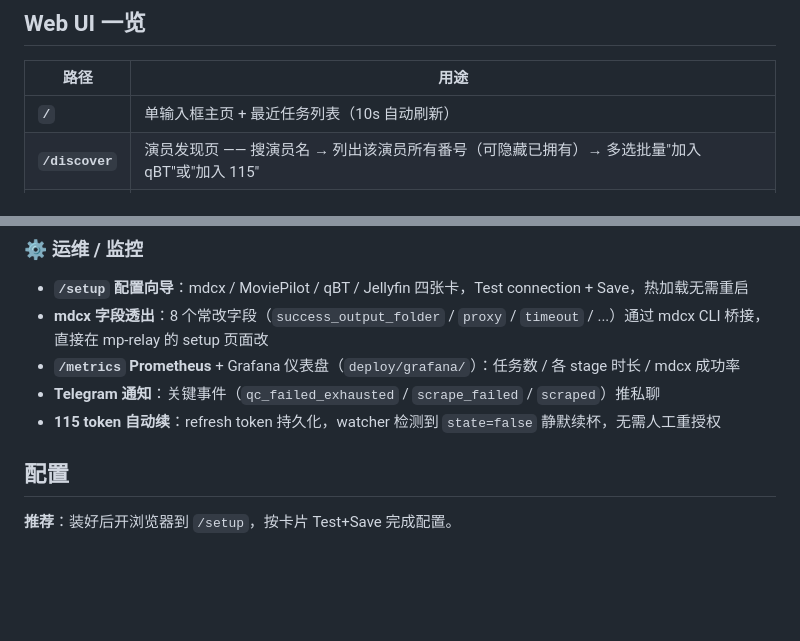
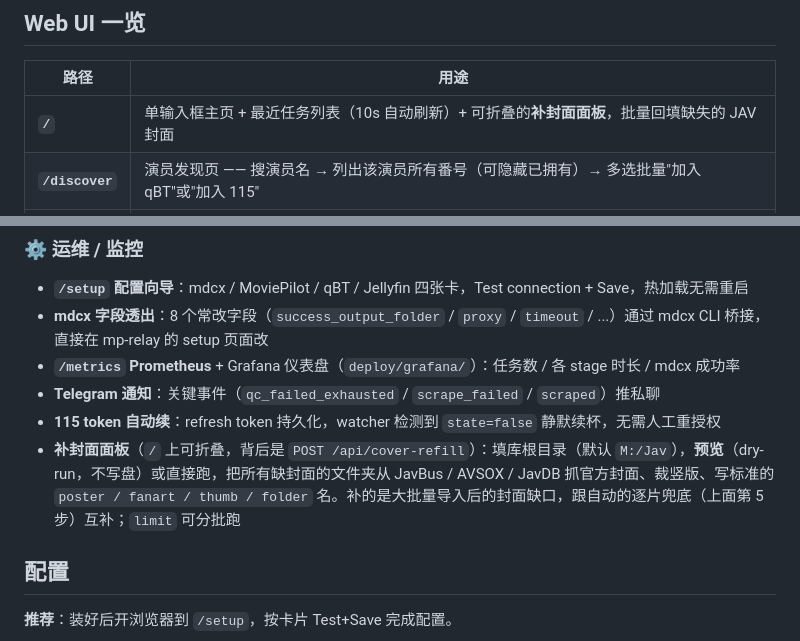
Before and after one commit to naughtyGitCat/mp-relay, a Markdown page: README.zh.md, 2 parts joined by grey strips. GitHub-like rendering; blank space fills up the shorter version.

```diff
--- a/README.zh.md
+++ b/README.zh.md
@@ -55,7 +55,7 @@ flowchart TD
 
 | 路径 | 用途 |
 |---|---|
-| **`/`** | 单输入框主页 + 最近任务列表（10s 自动刷新） |
+| **`/`** | 单输入框主页 + 最近任务列表（10s 自动刷新）+ 可折叠的**补封面面板**，批量回填缺失的 JAV 封面 |
 | **`/discover`** | 演员发现页 —— 搜演员名 → 列出该演员所有番号（可隐藏已拥有）→ 多选批量"加入 qBT"或"加入 115" |
 | **`/setup`** | 配置向导 —— 4 张卡（mdcx / MoviePilot / qBittorrent / Jellyfin），每张 Test connection + Save，热加载不重启 |
 | **`/health`** | JSON 健康检查 —— mdcx / Telegram / Bangumi / 115 各服务状态 |
@@ -105,6 +105,7 @@ flowchart TD
 - **`/metrics` Prometheus** + Grafana 仪表盘（`deploy/grafana/`）：任务数 / 各 stage 时长 / mdcx 成功率
 - **Telegram 通知**：关键事件（`qc_failed_exhausted` / `scrape_failed` / `scraped`）推私聊
 - **115 token 自动续**：refresh token 持久化，watcher 检测到 `state=false` 静默续杯，无需人工重授权
+- **补封面面板**（`/` 上可折叠，背后是 `POST /api/cover-refill`）：填库根目录（默认 `M:/Jav`），**预览**（dry-run，不写盘）或直接跑，把所有缺封面的文件夹从 JavBus / AVSOX / JavDB 抓官方封面、裁竖版、写标准的 `poster / fanart / thumb / folder` 名。补的是大批量导入后的封面缺口，跟自动的逐片兜底（上面第 5 步）互补；`limit` 可分批跑
 
 ## 配置
 
```
Also changed, not shown: README.md (+2 -1 lines).
